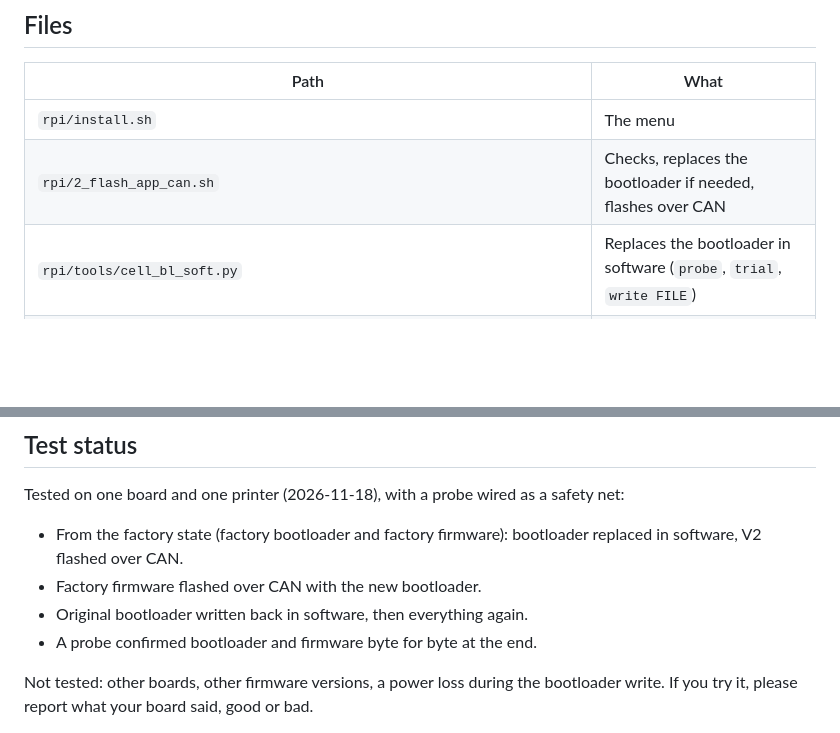
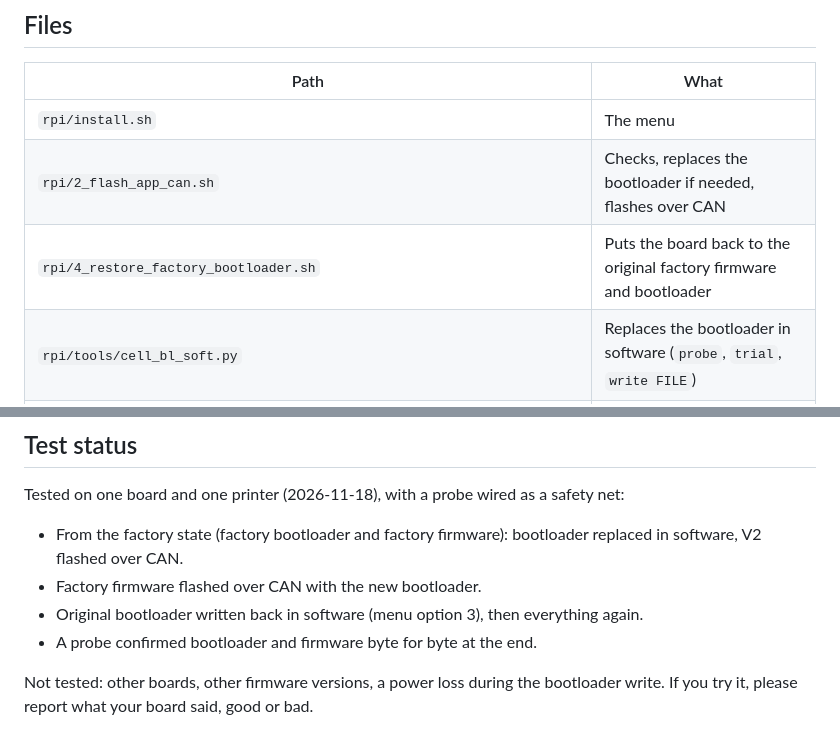
Before and after one commit to ducati1198/wm-load-cell-mcu, a Markdown page: README.md, 2 parts joined by grey strips. Rendered like a GitHub page; blank space fills up the shorter version.

```diff
--- a/README.md
+++ b/README.md
@@ -207,6 +208,7 @@ Both scripts save the whole flash to `~/cell-backup-DATE/` first.
 |---|---|
 | `rpi/install.sh` | The menu |
 | `rpi/2_flash_app_can.sh` | Checks, replaces the bootloader if needed, flashes over CAN |
+| `rpi/4_restore_factory_bootloader.sh` | Puts the board back to the original factory firmware and bootloader |
 | `rpi/tools/cell_bl_soft.py` | Replaces the bootloader in software (`probe`, `trial`, `write FILE`) |
 | `rpi/tools/flashtool.py` | The factory CAN flash tool (Katapult, unchanged copy) |
 | `rpi/firmware/KLP_CELL_WM_ZRU_RPI_V2_20261117.bin` | V2 firmware |
@@ -226,7 +228,7 @@ Tested on one board and one printer (2026-11-18), with a probe wired as a safety
 
 - From the factory state (factory bootloader and factory firmware): bootloader replaced in software, V2 flashed over CAN.
 - Factory firmware flashed over CAN with the new bootloader.
-- Original bootloader written back in software, then everything again.
+- Original bootloader written back in software (menu option 3), then everything again.
 - A probe confirmed bootloader and firmware byte for byte at the end.
 
 Not tested: other boards, other firmware versions, a power loss during the bootloader write.
```
Also changed, not shown: other parts of README.md (+14 -13 lines), CHANGELOG.md (+3 -0 lines), rpi/README.md (+2 -0 lines), docs/menu.png, 3 other files.
